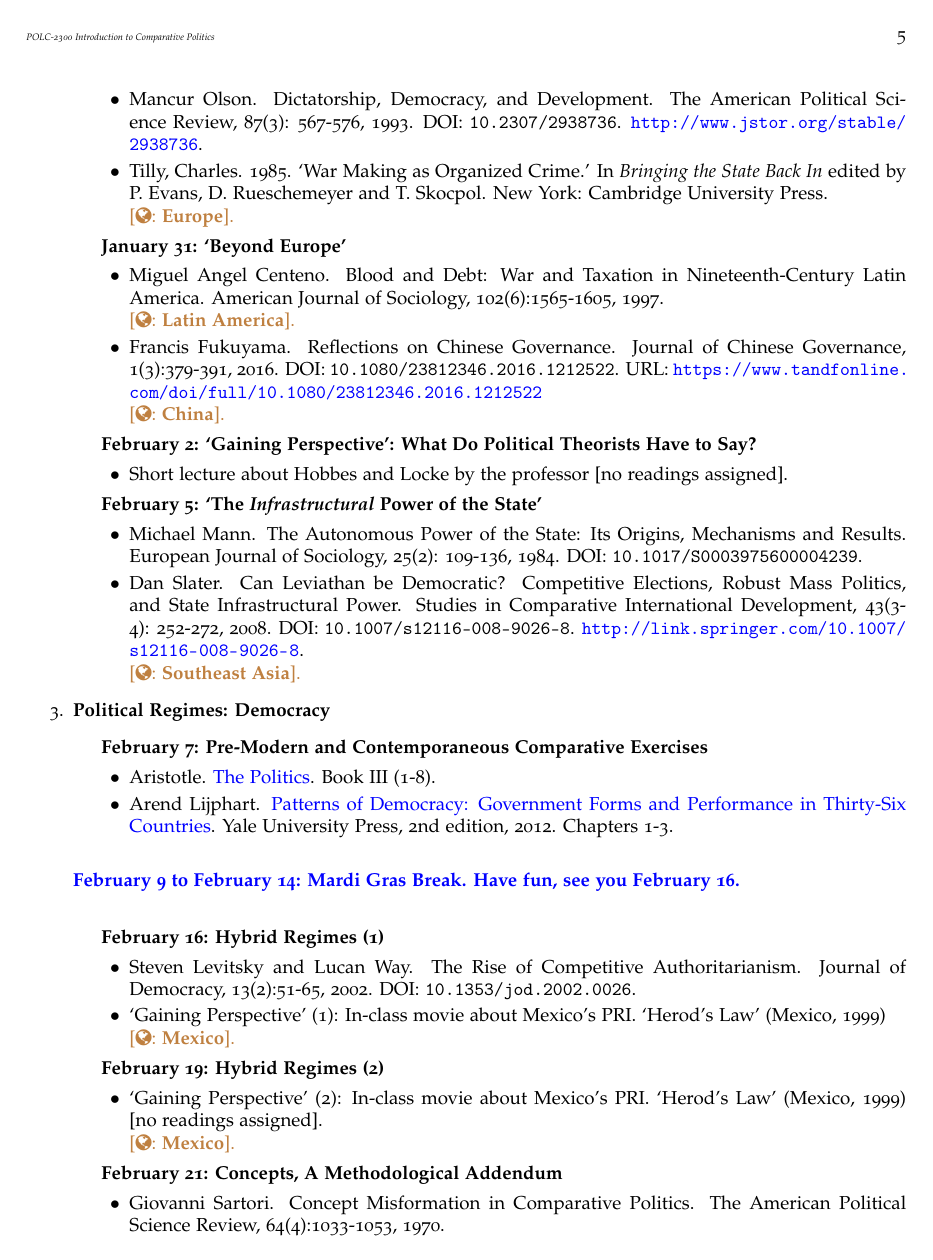
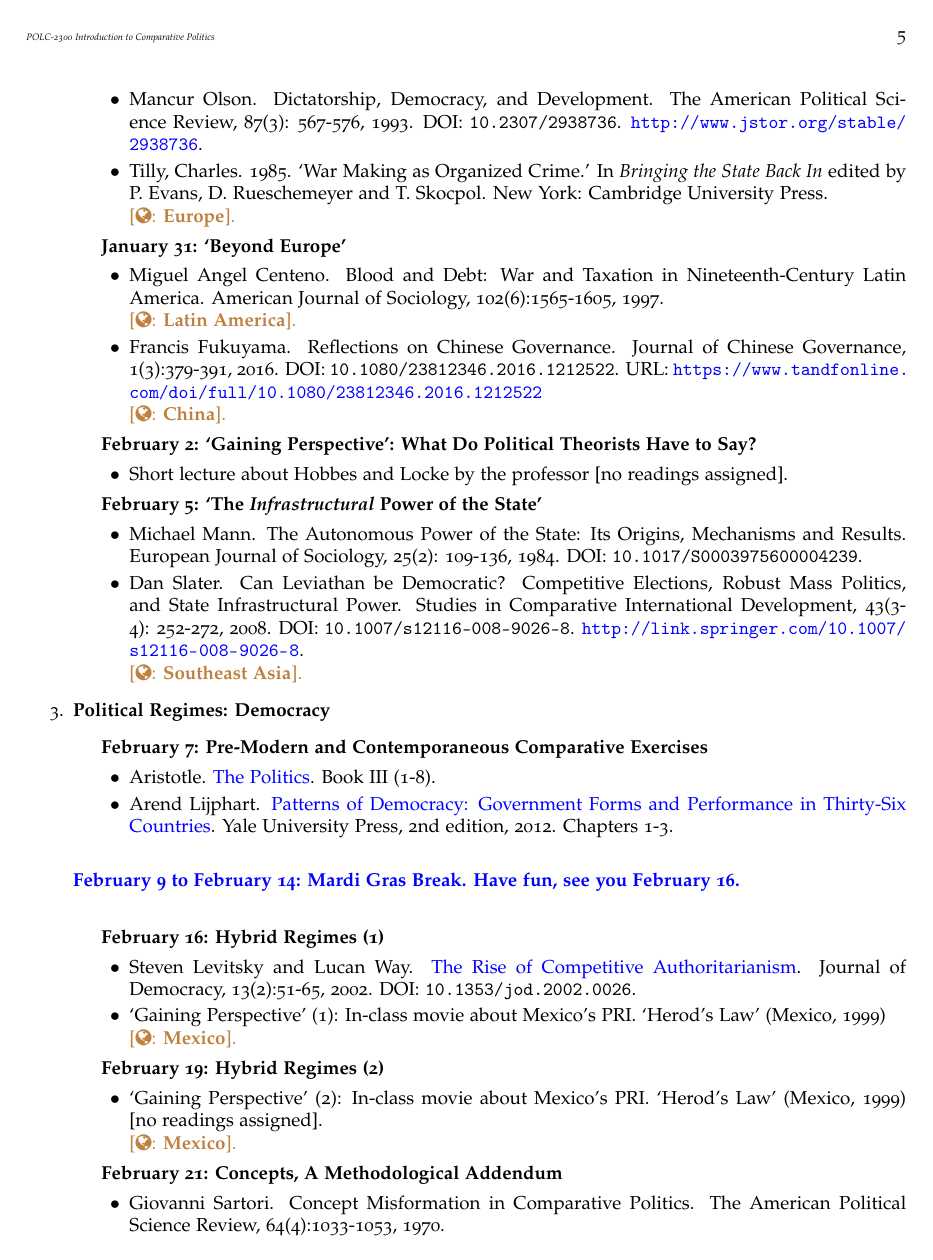
Before and after one commit to hbahamonde/Comparative_Politics_UGRAD, a LaTeX document (Bahamonde_Comparative_Politics_Syllabus_UGRAD.tex): page 5 of 8. The pictures show the PDF file Bahamonde_Comparative_Politics_Syllabus_UGRAD.pdf that the author committed with the source.

Commit message:
adds hyperlink

```diff
--- a/Bahamonde_Comparative_Politics_Syllabus_UGRAD.tex
+++ b/Bahamonde_Comparative_Politics_Syllabus_UGRAD.tex
@@ -352,7 +352,7 @@ I have an open-doors policy, feel free to stop by my office at any time. However
 
 		\item {\bf February 16: Hybrid Regimes (1)}
 			\begin{itemize}
-				\item[$\bullet$] Steven Levitsky and Lucan Way. The Rise of Competitive Authoritarianism. Journal of Democracy, 13(2):51-65, 2002. DOI: \texttt{10.1353/jod.2002.0026}.
+				\item[$\bullet$] Steven Levitsky and Lucan Way. \href{http://muse.jhu.edu/article/17196}{The Rise of Competitive Authoritarianism}. Journal of Democracy, 13(2):51-65, 2002. DOI: \texttt{10.1353/jod.2002.0026}.
 				\item[$\bullet$] `Gaining Perspective' (1): In-class movie about Mexico's PRI. `Herod's Law' (Mexico, 1999)\\
 			{\color{brown}[\faGlobe: {\bf Mexico}].}
 
```
Also changed, not shown: Bahamonde_Comparative_Politics_Syllabus_UGRAD.pdf.
